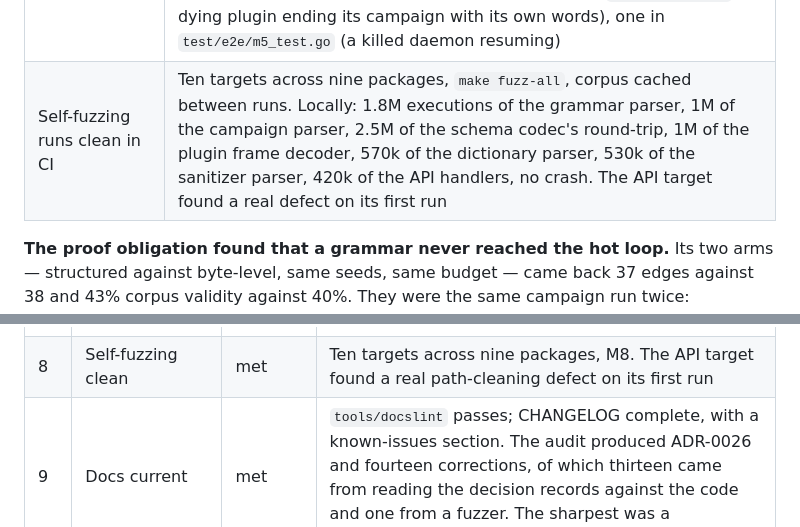
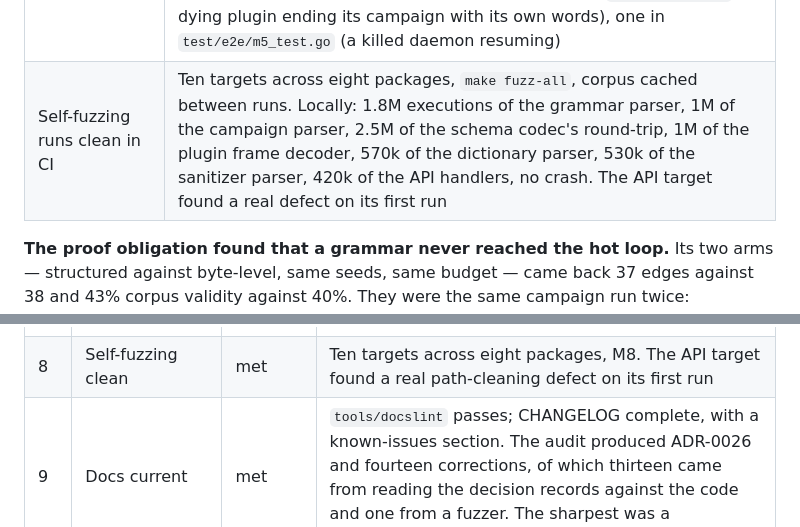
Before and after one commit to rom/Xfuzz, a Markdown page: docs/MVP_PLAN.md, 2 parts joined by grey strips. Rendered like a GitHub page.

Commit message:
docs: eight packages carry fuzz targets, not nine
The claim appeared twice in MVP_PLAN, in M8's exit criteria and again in
the v0.1 clause table, and was wrong in both. Ten targets, eight
packages: internal/api, internal/triage, pkg/campaign, pkg/codec (two),
pkg/corpusio, pkg/mutate, pkg/plugin (two), pkg/schema.

Trivial on its own, and the reason to fix it is not the number. A table
of evidence is only worth having if a reader can check it, and a count
nobody verified is the kind of thing that makes the rest of the table
look decorative.

Co-Authored-By: Claude Opus 5 <noreply@anthropic.com>
Claude-Session: https://claude.ai/code/session_01SMj9fGi8nBFactmasEcrCj

```diff
--- a/docs/MVP_PLAN.md
+++ b/docs/MVP_PLAN.md
@@ -605,7 +605,7 @@ not understand does not fail, it misreads.
 | Both v0.1 proof-obligation campaigns pass on Linux | **Stateless:** 1,208,068 executions at **6,711/s sustained** on the fork-server tier against the checksum-protected `chunked_format`, four findings in one bucket, every one verified 5 of 5 and minimised — 45%, 41%, 39% smaller. Its corpus is **48% valid against the byte-level arm's 25%** on identical seeds; the direct measurement of the rate, at the layer where inputs can be counted as they are produced, is 99.8% against 0.0%. **Stateful:** measured in `test/e2e/m6_test.go` — a bug behind a multi-step handshake, with protocol coverage reported beside code coverage. Its budget is now twenty thousand **sessions** rather than eight minutes: the criterion failed once under load and passed twice idle on identical code, because a campaign that reaches the handshake compounds and a quarter less throughput is most of the exploration |
 | macOS and Windows run a subprocess campaign end to end | `test/e2e/portable_test.go`, run by CI on all three platforms: a campaign, a resume across daemon lifetimes, and `xfuzz doctor` checked against the platform it runs on. On Linux: 9,916 executions, both planted bugs found, two buckets. **The macOS and Windows legs run in CI and have not been executed on the machine this was developed on** |
 | All fault-injection tests pass | 9 of 9. Four in `internal/store` (corrupt blob quarantined and the campaign continues, corrupt database refused on open, a full 2 MB tmpfs degrading with no partial blob left behind, a store from the future refused), three in `test/e2e` (a killed worker replaced and the corpus intact, a hanging target timed out and recorded as `map[hang:1]`, a fork bomb contained with the campaign finishing), one in `internal/worker` (a dying plugin ending its campaign with its own words), one in `test/e2e/m5_test.go` (a killed daemon resuming) |
-| Self-fuzzing runs clean in CI | Ten targets across nine packages, `make fuzz-all`, corpus cached between runs. Locally: 1.8M executions of the grammar parser, 1M of the campaign parser, 2.5M of the schema codec's round-trip, 1M of the plugin frame decoder, 570k of the dictionary parser, 530k of the sanitizer parser, 420k of the API handlers, no crash. The API target found a real defect on its first run |
+| Self-fuzzing runs clean in CI | Ten targets across eight packages, `make fuzz-all`, corpus cached between runs. Locally: 1.8M executions of the grammar parser, 1M of the campaign parser, 2.5M of the schema codec's round-trip, 1M of the plugin frame decoder, 570k of the dictionary parser, 530k of the sanitizer parser, 420k of the API handlers, no crash. The API target found a real defect on its first run |
 
 **The proof obligation found that a grammar never reached the hot loop.** Its
 two arms — structured against byte-level, same seeds, same budget — came back
@@ -726,7 +726,7 @@ Measured on Linux amd64 (Intel Xeon @ 2.80 GHz, 4 cores), 2026-08-30 and
 | 5 | Security tests pass | met | `make test-security`: eleven tests, no skips. Now a CI job that fails on a skip, which it was not before this audit |
 | 6 | Fault injection; clean resume | met | Nine of nine, M8, re-run in the suite below. Corrupt blob quarantined, corrupt database refused, full tmpfs degrading with no partial blob, a store from the future refused, killed worker replaced, hanging target recorded as a hang, fork bomb contained, dying plugin ending its campaign in its own words, killed daemon resuming |
 | 7 | CI green on three platforms, with and without cgo | met | Ten jobs. `CGO_ENABLED=0` builds and tests clean; `make cross` compiles `linux/{amd64,arm64}`, `darwin/{amd64,arm64}`, `windows/amd64`. The three stated gaps of § 10 of TESTS.md stand: no race detector on Windows, no native arm64 runner, instrumented targets skip without clang |
-| 8 | Self-fuzzing clean | met | Ten targets across nine packages, M8. The API target found a real path-cleaning defect on its first run |
+| 8 | Self-fuzzing clean | met | Ten targets across eight packages, M8. The API target found a real path-cleaning defect on its first run |
 | 9 | Docs current | met | `tools/docslint` passes; CHANGELOG complete, with a known-issues section. The audit produced ADR-0026 and fourteen corrections, of which thirteen came from reading the decision records against the code and one from a fuzzer. The sharpest was a documented Go build incantation that does not link |
 | 10 | A new user reaches a finding | met | `test/e2e/guide_test.go` walks the guide's own commands against the shipped binaries. It found `xfuzz init` writing a file `xfuzz validate` rejects, two commands into the documented path |
 
```
